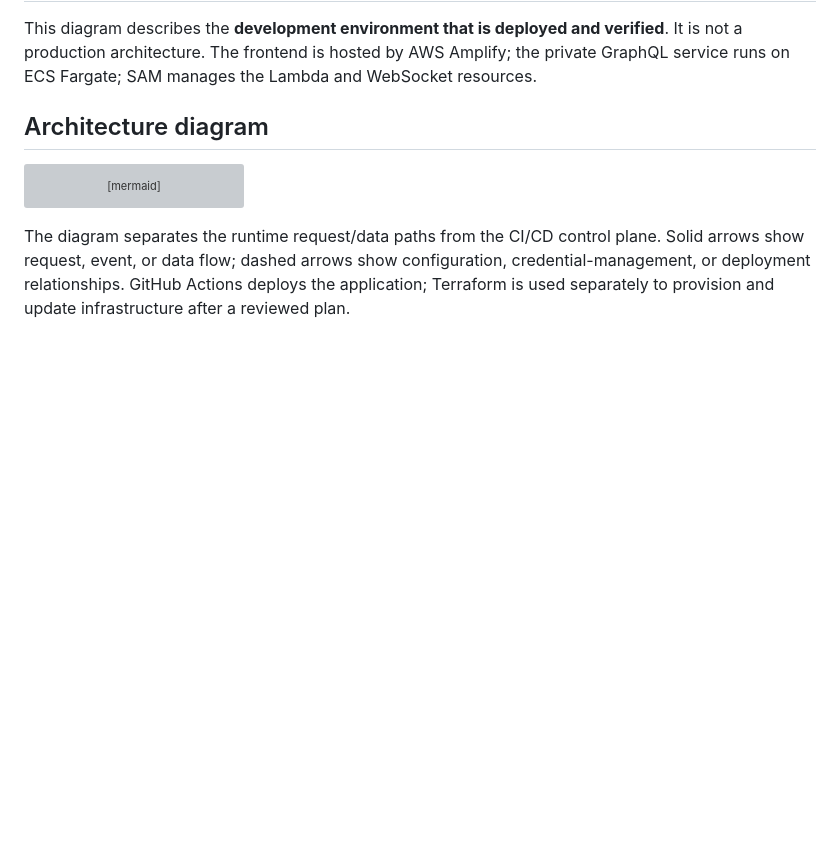
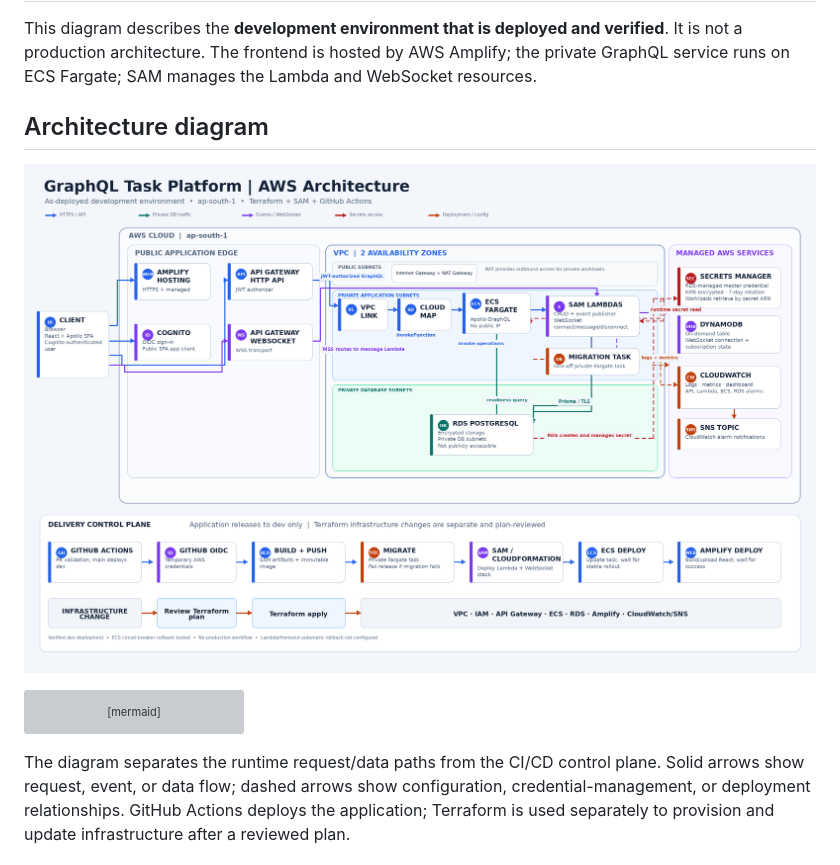
Before and after one commit to aadarsh-ui/bitcot_assessment, a Markdown page: docs/architecture.md, the part around the change. Drawn GitHub-style; pictures changed too: docs/architecture-diagram.png (added); blank space fills up the shorter version; grey boxes are pictures that could not be loaded.

````diff
--- a/docs/architecture.md
+++ b/docs/architecture.md
@@ -3,6 +3,8 @@
 This diagram describes the **development environment that is deployed and verified**. It is not a production architecture. The frontend is hosted by AWS Amplify; the private GraphQL service runs on ECS Fargate; SAM manages the Lambda and WebSocket resources.
 
 ## Architecture diagram
+
+![High-resolution deployed AWS development architecture](./architecture-diagram.png)
 
 ```mermaid
 flowchart LR
````
Also changed, not shown: docs/README.md (+2 -1 lines), docs/submission.md (+2 -1 lines), 1 other file.
